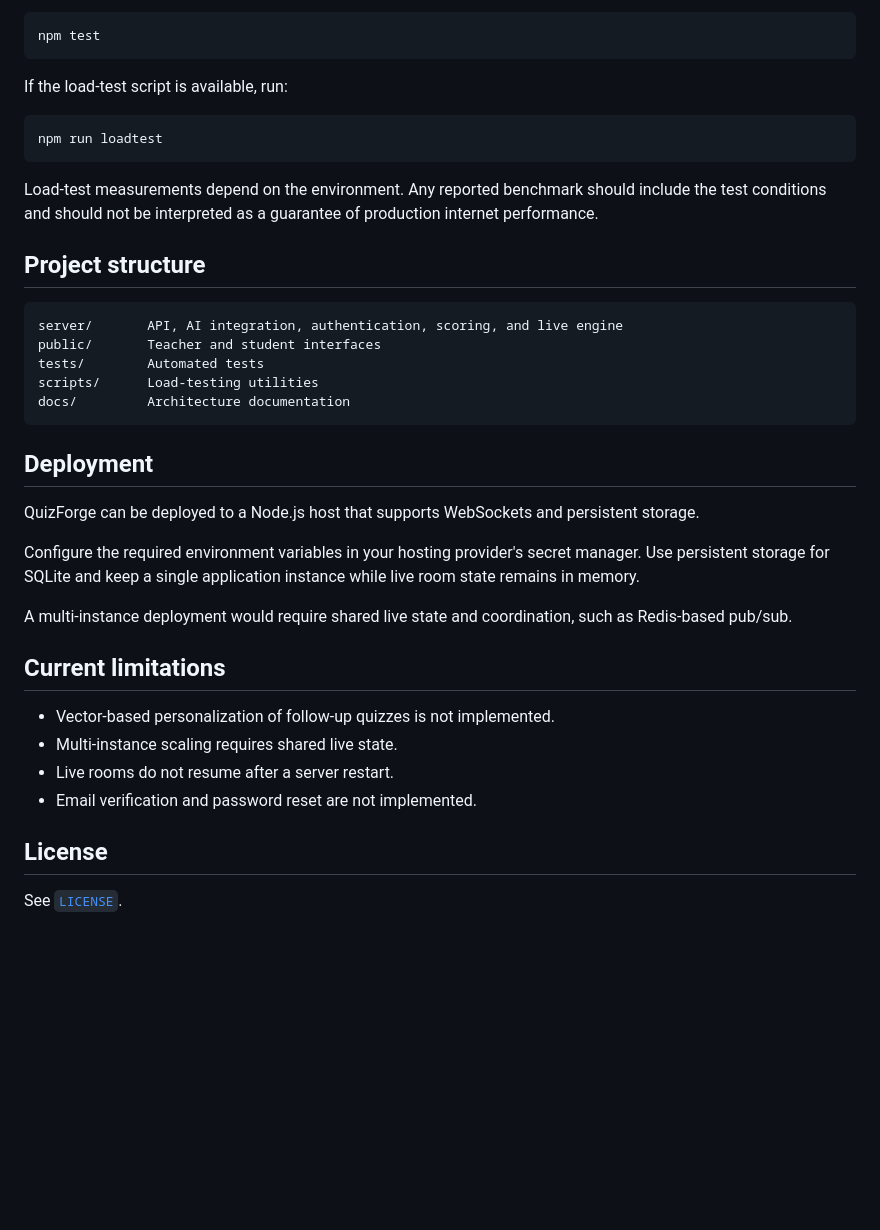
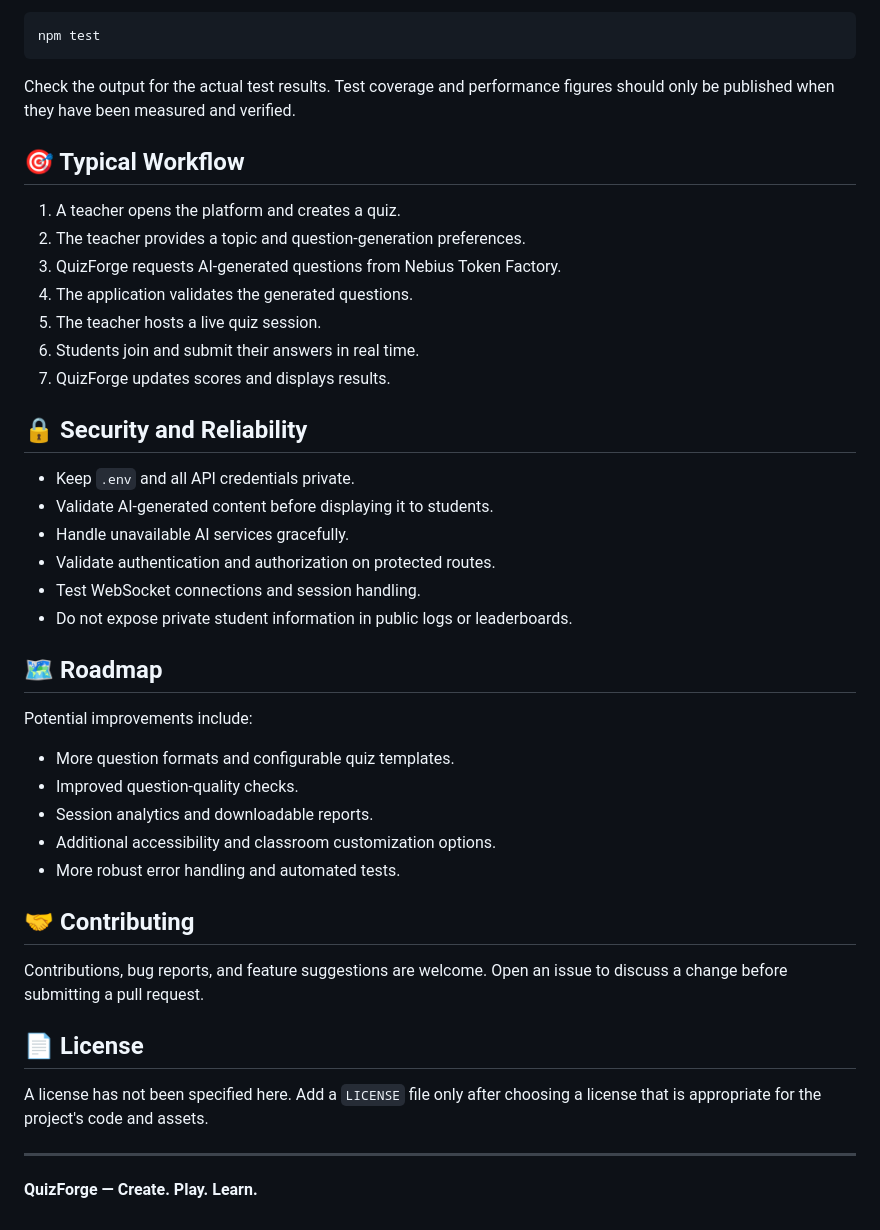
Before and after one commit to Vinod-dead/QuizForze, a Markdown page: README.md, the part around one of its changes. Rendered like a GitHub page; blank space fills up the shorter version.

````diff
--- a/README.md
+++ b/README.md
@@ -116,39 +127,45 @@ Run the project's tests:
 npm test
 ```
 
-If the load-test script is available, run:
+Check the output for the actual test results. Test coverage and performance figures should only be published when they have been measured and verified.
 
-```bash
-npm run loadtest
-```
+## 🎯 Typical Workflow
 
-Load-test measurements depend on the environment. Any reported benchmark should include the test conditions and should not be interpreted as a guarantee of production internet performance.
+1. A teacher opens the platform and creates a quiz.
+2. The teacher provides a topic and question-generation preferences.
+3. QuizForge requests AI-generated questions from Nebius Token Factory.
+4. The application validates the generated questions.
+5. The teacher hosts a live quiz session.
+6. Students join and submit their answers in real time.
+7. QuizForge updates scores and displays results.
 
-## Project structure
+## 🔒 Security and Reliability
 
-```text
-server/       API, AI integration, authentication, scoring, and live engine
-public/       Teacher and student interfaces
-tests/        Automated tests
-scripts/      Load-testing utilities
-docs/         Architecture documentation
-```
+- Keep `.env` and all API credentials private.
+- Validate AI-generated content before displaying it to students.
+- Handle unavailable AI services gracefully.
+- Validate authentication and authorization on protected routes.
+- Test WebSocket connections and session handling.
+- Do not expose private student information in public logs or leaderboards.
 
-## Deployment
+## 🗺️ Roadmap
 
-QuizForge can be deployed to a Node.js host that supports WebSockets and persistent storage.
+Potential improvements include:
 
-Configure the required environment variables in your hosting provider's secret manager. Use persistent storage for SQLite and keep a single application instance while live room state remains in memory.
+- More question formats and configurable quiz templates.
+- Improved question-quality checks.
+- Session analytics and downloadable reports.
+- Additional accessibility and classroom customization options.
+- More robust error handling and automated tests.
 
-A multi-instance deployment would require shared live state and coordination, such as Redis-based pub/sub.
+## 🤝 Contributing
 
-## Current limitations
+Contributions, bug reports, and feature suggestions are welcome. Open an issue to discuss a change before submitting a pull request.
 
-- Vector-based personalization of follow-up quizzes is not implemented.
-- Multi-instance scaling requires shared live state.
-- Live rooms do not resume after a server restart.
-- Email verification and password reset are not implemented.
+## 📄 License
 
-## License
+A license has not been specified here. Add a `LICENSE` file only after choosing a license that is appropriate for the project's code and assets.
 
-See [`LICENSE`](LICENSE).
+---
+
+**QuizForge — Create. Play. Learn.**
````
Also changed, not shown: other parts of README.md (+94 -83 lines).
